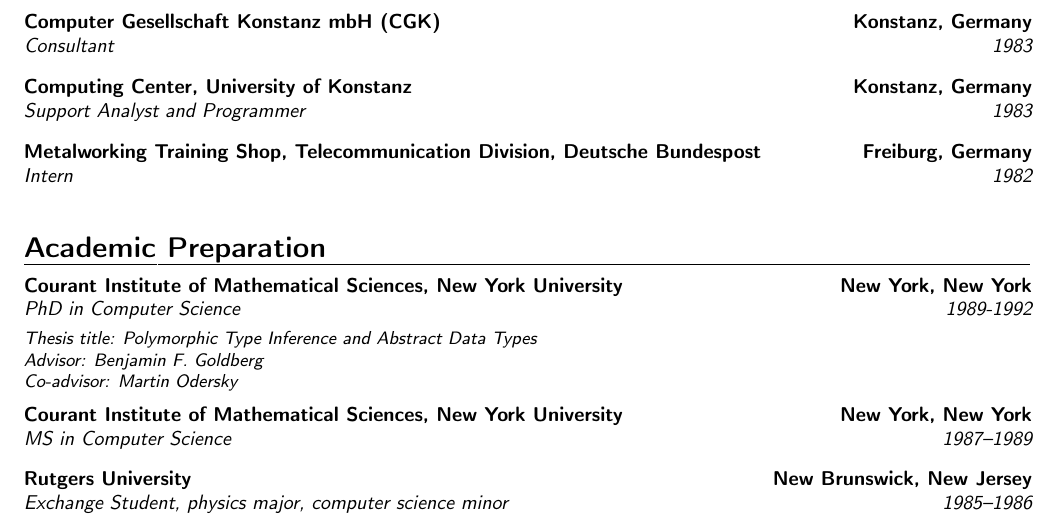
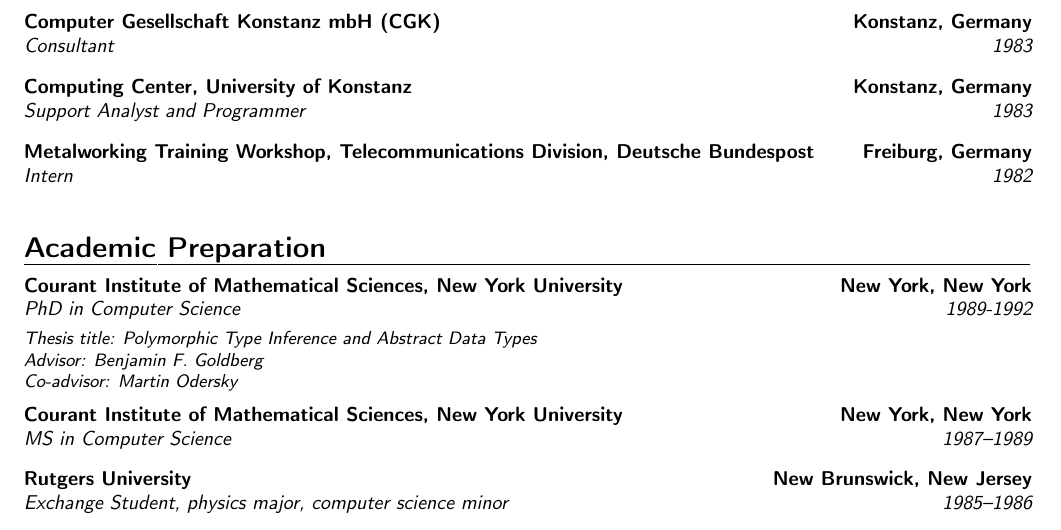
Before and after one commit to klaeufer/cv, a LaTeX CV (laufer-cv.tex, which reads industry.tex): part of page 2 of 7, cut so that both start at the same text. Compiled offline with pdfLaTeX.

Commit message:
minor corrections
Signed-off-by: Konstantin Läufer <laufer@cs.luc.edu>

```diff
--- a/industry.tex
+++ b/industry.tex
@@ -47,6 +47,6 @@
     %Designed and implemented a full-screen mailbox system.
     }{\vspace{3pt}}
 
-\cventry{1982}{Intern}{Metalworking Training Shop, Telecommunication Division, Deutsche Bundespost}{Freiburg, Germany}{%
+\cventry{1982}{Intern}{Metalworking Training Workshop, Telecommunications Division, Deutsche Bundespost}{Freiburg, Germany}{%
     %Eight-week full-time metalworking internship using hand and machine tools. Performed a range of processes such as filing, drilling, tapping, lathing, milling, soldering, brazing, and welding.
     }{\vspace{3pt}}
```
Also changed, not shown: industry.tex (2 more changed lines).
